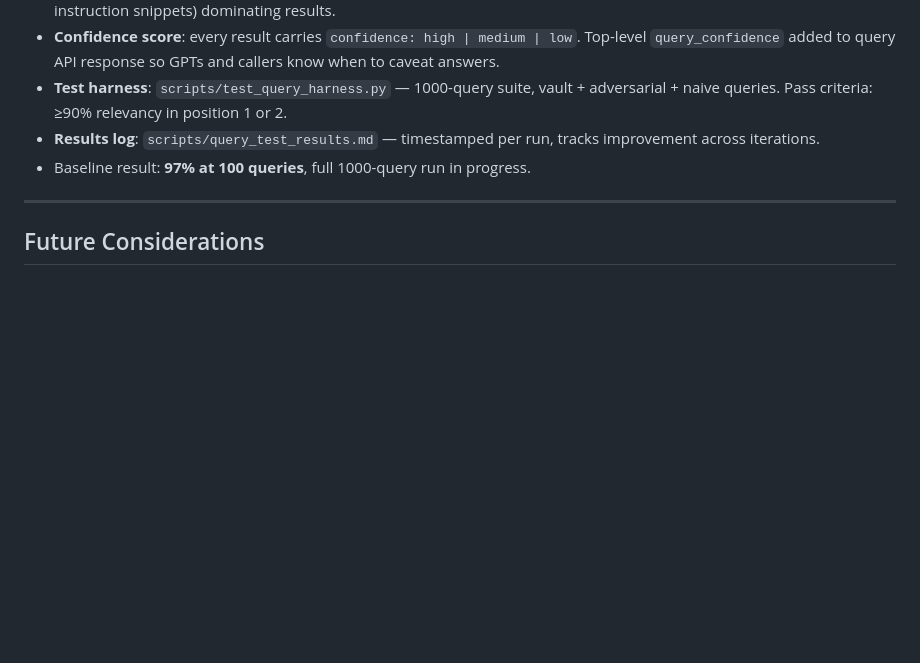
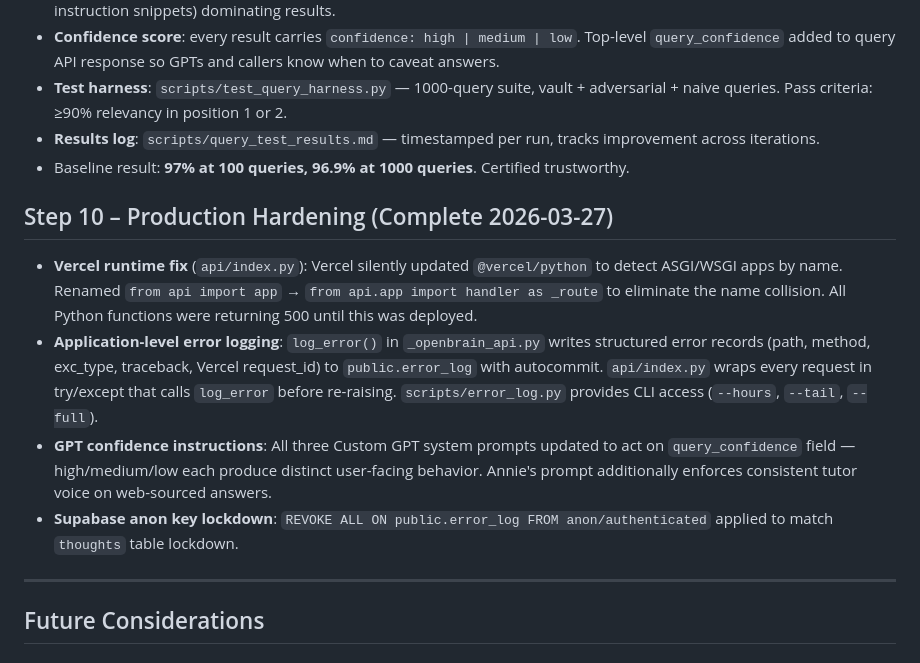
Before and after one commit to MikeMcMahon-dev/openbrain, a Markdown page: docs/OPENBRAIN_NEXT_STEPS.md, the part around the change. Rendered like a GitHub page; blank space fills up the shorter version.

Commit message:
Update OPENBRAIN_NEXT_STEPS: mark Step 9 final result, add Step 10
- Step 9: update with confirmed 96.9% at 1000 queries
- Step 10: document Vercel runtime fix, error logging, GPT confidence
  instructions, and anon key lockdown as complete

Co-Authored-By: Claude Sonnet 4.6 <noreply@anthropic.com>

```diff
--- a/docs/OPENBRAIN_NEXT_STEPS.md
+++ b/docs/OPENBRAIN_NEXT_STEPS.md
@@ -171,7 +171,14 @@ Replaced naive keyword-first merge with Reciprocal Rank Fusion (RRF) + length pe
 - **Confidence score**: every result carries `confidence: high | medium | low`. Top-level `query_confidence` added to query API response so GPTs and callers know when to caveat answers.
 - **Test harness**: `scripts/test_query_harness.py` — 1000-query suite, vault + adversarial + naive queries. Pass criteria: ≥90% relevancy in position 1 or 2.
 - **Results log**: `scripts/query_test_results.md` — timestamped per run, tracks improvement across iterations.
-- Baseline result: **97% at 100 queries**, full 1000-query run in progress.
+- Baseline result: **97% at 100 queries, 96.9% at 1000 queries**. Certified trustworthy.
+
+## Step 10 – Production Hardening (Complete 2026-03-27)
+
+- **Vercel runtime fix** (`api/index.py`): Vercel silently updated `@vercel/python` to detect ASGI/WSGI apps by name. Renamed `from api import app` → `from api.app import handler as _route` to eliminate the name collision. All Python functions were returning 500 until this was deployed.
+- **Application-level error logging**: `log_error()` in `_openbrain_api.py` writes structured error records (path, method, exc_type, traceback, Vercel request_id) to `public.error_log` with autocommit. `api/index.py` wraps every request in try/except that calls `log_error` before re-raising. `scripts/error_log.py` provides CLI access (`--hours`, `--tail`, `--full`).
+- **GPT confidence instructions**: All three Custom GPT system prompts updated to act on `query_confidence` field — high/medium/low each produce distinct user-facing behavior. Annie's prompt additionally enforces consistent tutor voice on web-sourced answers.
+- **Supabase anon key lockdown**: `REVOKE ALL ON public.error_log FROM anon/authenticated` applied to match `thoughts` table lockdown.
 
 ---
 
```
